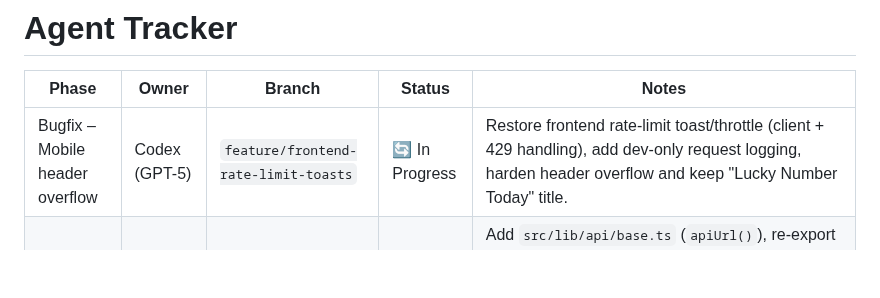
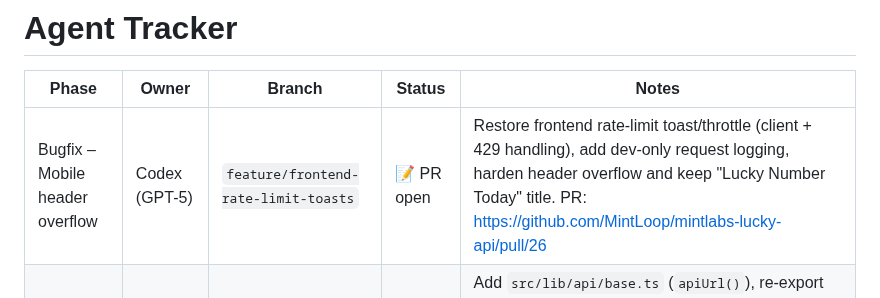
Before and after one commit to MintLoop/mintlabs-lucky-api, a Markdown page: docs/AGENT_TRACKER.md, the part around the change. GitHub-like rendering; blank space fills up the shorter version.

Commit message:
Mark rate limit toast PR in tracker

```diff
--- a/docs/AGENT_TRACKER.md
+++ b/docs/AGENT_TRACKER.md
@@ -2,7 +2,7 @@
 
 | Phase | Owner | Branch | Status | Notes |
 | ----- | ----- | ------ | ------ | ----- |
-| Bugfix – Mobile header overflow | Codex (GPT-5) | `feature/frontend-rate-limit-toasts` | 🔄 In Progress | Restore frontend rate-limit toast/throttle (client + 429 handling), add dev-only request logging, harden header overflow and keep "Lucky Number Today" title. |
+| Bugfix – Mobile header overflow | Codex (GPT-5) | `feature/frontend-rate-limit-toasts` | 📝 PR open | Restore frontend rate-limit toast/throttle (client + 429 handling), add dev-only request logging, harden header overflow and keep "Lucky Number Today" title. PR: https://github.com/MintLoop/mintlabs-lucky-api/pull/26 |
 | Misc – API infra & build env | **GitHub Copilot** | `feature/api-backend-origin` | 📝 PR open | Add `src/lib/api/base.ts` (`apiUrl()`), re-export scripts, update build-time pages to use `BACKEND_ORIGIN`, update Vercel and `.env.example`, add docs (`docs/LUCKY/WORKFLOWS/api-proxying.md`). PR: https://github.com/MintLoop/mintlabs-lucky-api/pull/19 |
 
 | 11 – Deployment / CI fixes | **GitHub Copilot** | `fix/ruff-lint` | 🔁 Ready for PR | Fixed frontend ESLint & .astro parse errors, restored raffle/wheel tool styles to `src/styles/hub.css`, updated docs for Vercel secret `api_base_url`. Local lint clean; needs remote CI run after PR push. |
```
